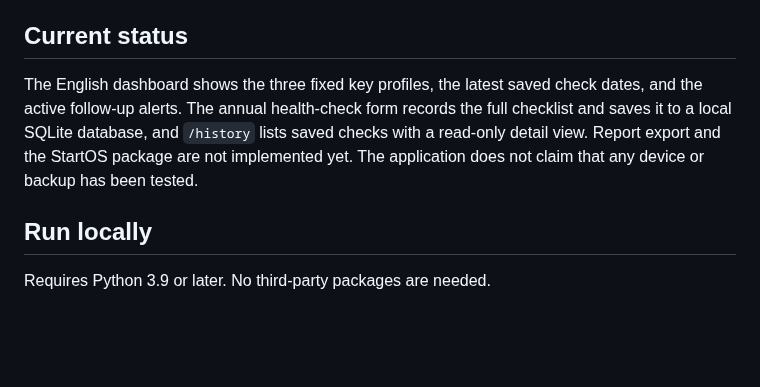
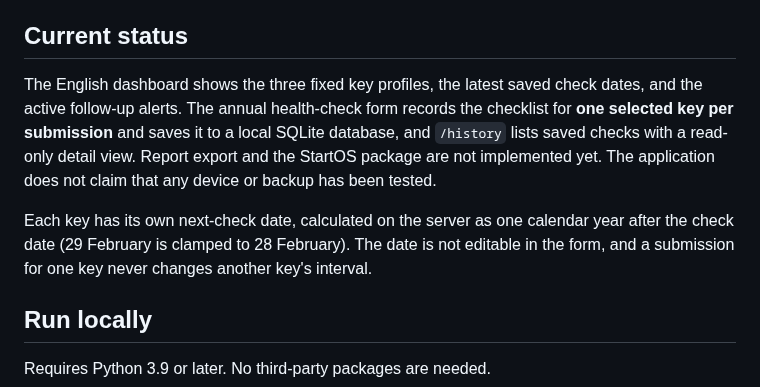
Before and after one commit to sondreolav/vardkey, a Markdown page: README.md, the part around one of its changes. GitHub-like rendering; blank space fills up the shorter version.

```diff
--- a/README.md
+++ b/README.md
@@ -4,7 +4,9 @@ Helsesjekk is a local web application for recording annual checks of a fixed 2-o
 
 ## Current status
 
-The English dashboard shows the three fixed key profiles, the latest saved check dates, and the active follow-up alerts. The annual health-check form records the full checklist and saves it to a local SQLite database, and `/history` lists saved checks with a read-only detail view. Report export and the StartOS package are not implemented yet. The application does not claim that any device or backup has been tested.
+The English dashboard shows the three fixed key profiles, the latest saved check dates, and the active follow-up alerts. The annual health-check form records the checklist for **one selected key per submission** and saves it to a local SQLite database, and `/history` lists saved checks with a read-only detail view. Report export and the StartOS package are not implemented yet. The application does not claim that any device or backup has been tested.
+
+Each key has its own next-check date, calculated on the server as one calendar year after the check date (29 February is clamped to 28 February). The date is not editable in the form, and a submission for one key never changes another key's interval.
 
 ## Run locally
 
```
Also changed, not shown: other parts of README.md (+19 -6 lines).
